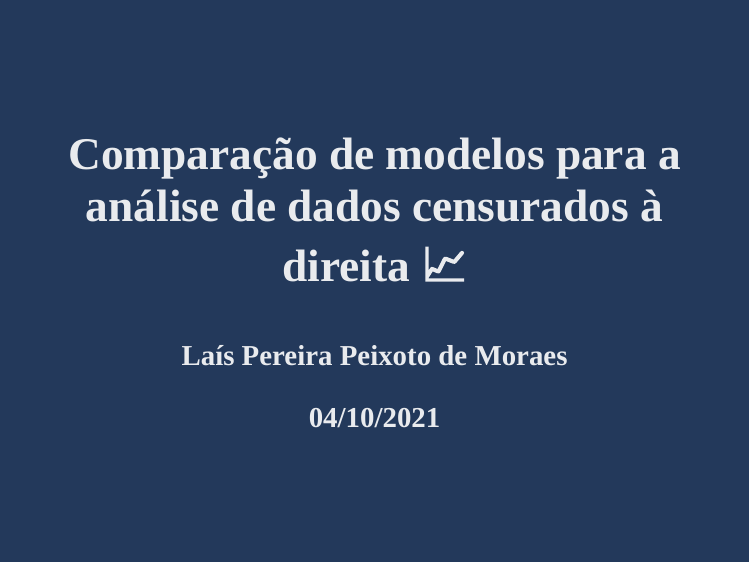
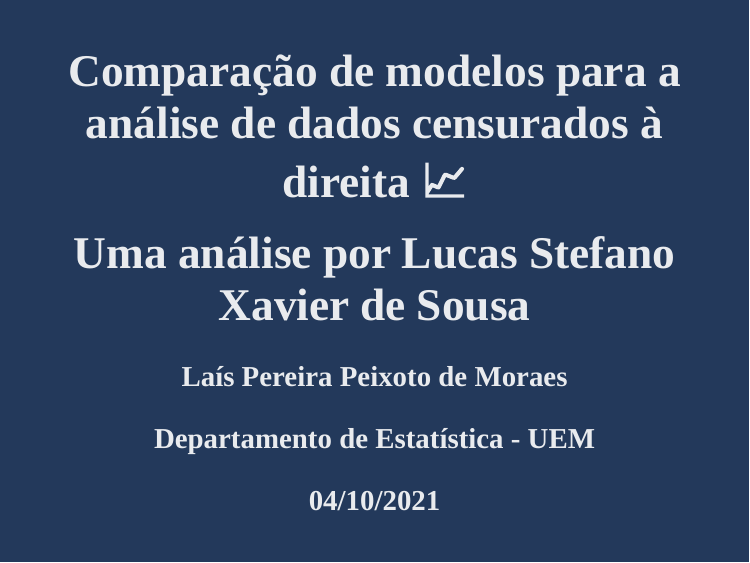
Before and after one commit to lucassxs/metep-apresentacao, an R Markdown document (index.Rmd): page 1 of 9. The pictures show the slides in the output file index.html that the author committed with the source; the slides are laid out offline by our stand-in for remark.js, each with all of its steps uncovered, in fonts that may differ from those the slides ask for, and without slide numbers, shadows or browser add-ons.

Commit message:
🎓 add institute

```diff
--- a/index.Rmd
+++ b/index.Rmd
@@ -1,7 +1,8 @@
 ---
-title: "Comparação de modelos para a análise de dados censurados à direita 📈"
+title: "Comparação de modelos para a análise de dados censurados à direita 📈 <br> Uma análise por Lucas Stefano Xavier de Sousa"
 author:
   - Laís Pereira Peixoto de Moraes
+institute: Departamento de Estatística - UEM
 date: "04/10/2021"
 output:
   xaringan::moon_reader:
```
Also changed, not shown: index.html.
